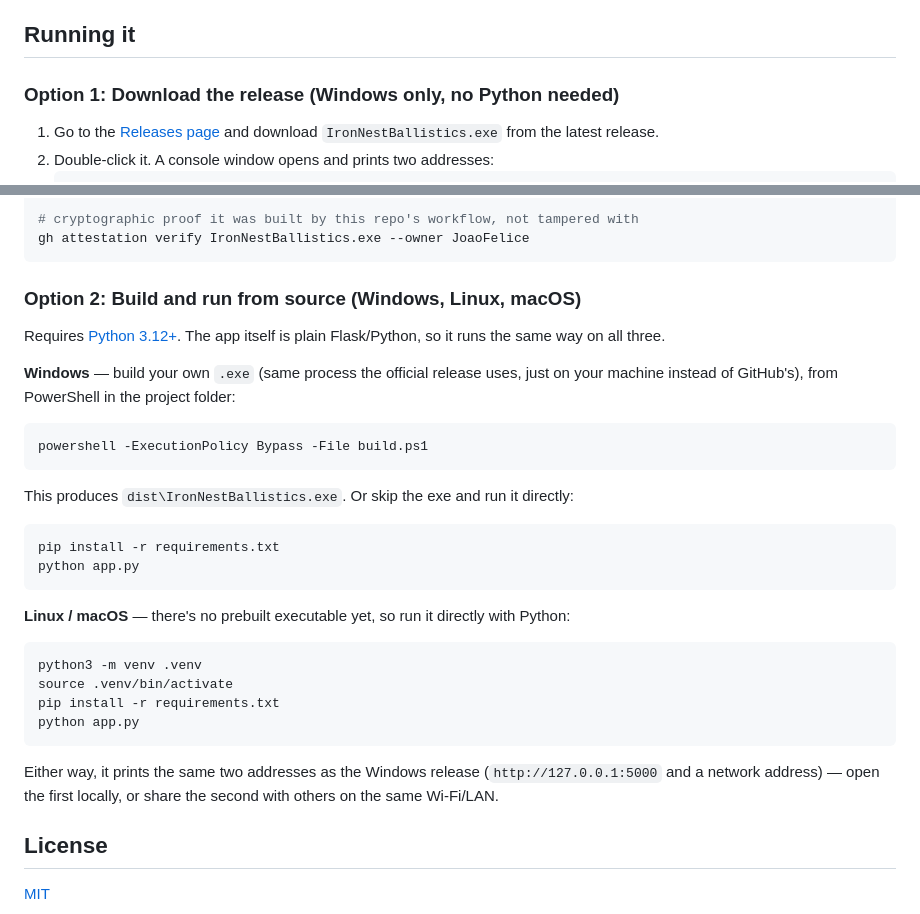
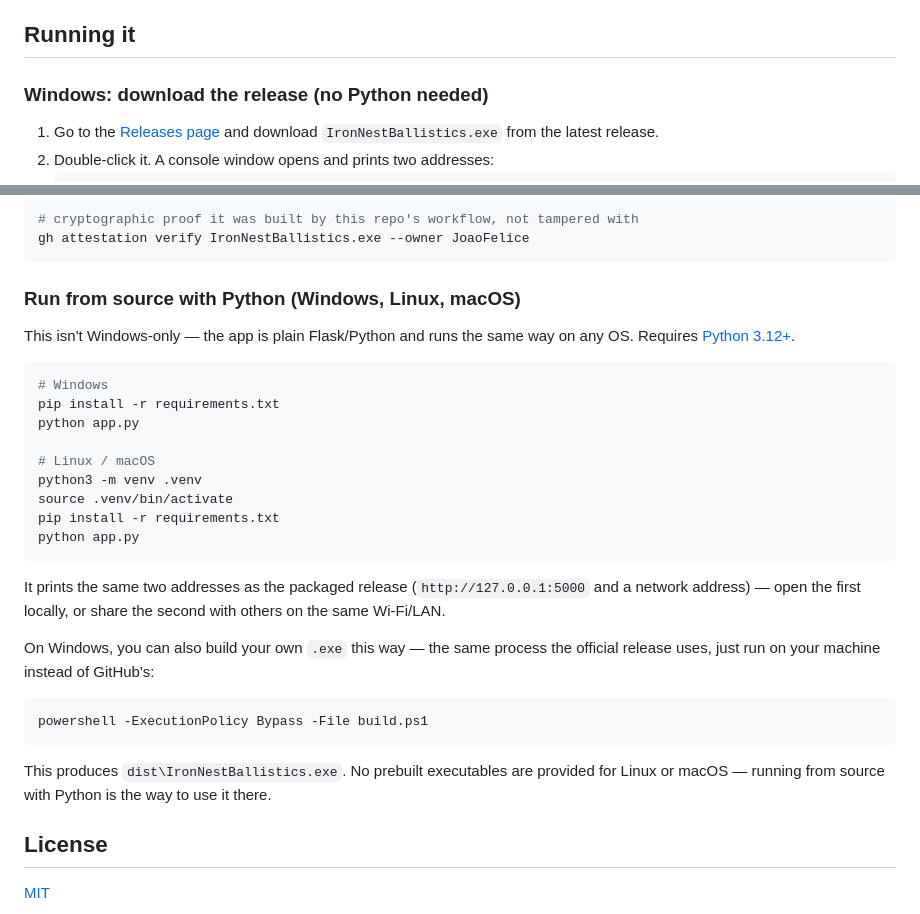
Before and after one commit to JoaoFelice/IronNest_FireDirectorComputer, a Markdown page: README.md, 2 parts joined by grey strips. Rendered like a GitHub page.

Commit message:
Clarify Windows can run from source too, drop Mac/Linux release implication
Restructure so "run from source" is presented as cross-platform
(Windows included) rather than framed as the Linux/macOS fallback.
Reword away from "no prebuilt executable yet" for Linux/macOS,
which implied one was planned -- there's no intent to publish
Mac/Linux builds.

````diff
--- a/README.md
+++ b/README.md
@@ -26,7 +26,7 @@ Charges range from 1 to 6, elevation from 0° to 60°, direction (if given) from
 
 ## Running it
 
-### Option 1: Download the release (Windows only, no Python needed)
+### Windows: download the release (no Python needed)
 
 1. Go to the [Releases page](https://github.com/JoaoFelice/IronNest_FireDirectorComputer/releases) and download `IronNestBallistics.exe` from the latest release.
 2. Double-click it. A console window opens and prints two addresses:
@@ -47,33 +47,31 @@ certutil -hashfile IronNestBallistics.exe SHA256
 gh attestation verify IronNestBallistics.exe --owner JoaoFelice
 ```
 
-### Option 2: Build and run from source (Windows, Linux, macOS)
+### Run from source with Python (Windows, Linux, macOS)
 
-Requires [Python 3.12+](https://www.python.org/downloads/). The app itself is plain Flask/Python, so it runs the same way on all three.
+This isn't Windows-only — the app is plain Flask/Python and runs the same way on any OS. Requires [Python 3.12+](https://www.python.org/downloads/).
 
-**Windows** — build your own `.exe` (same process the official release uses, just on your machine instead of GitHub's), from PowerShell in the project folder:
-
-```powershell
-powershell -ExecutionPolicy Bypass -File build.ps1
-```
-
-This produces `dist\IronNestBallistics.exe`. Or skip the exe and run it directly:
-
-```powershell
+```bash
+# Windows
 pip install -r requirements.txt
 python app.py
-```
 
-**Linux / macOS** — there's no prebuilt executable yet, so run it directly with Python:
-
-```bash
+# Linux / macOS
 python3 -m venv .venv
 source .venv/bin/activate
 pip install -r requirements.txt
 python app.py
 ```
 
-Either way, it prints the same two addresses as the Windows release (`http://127.0.0.1:5000` and a network address) — open the first locally, or share the second with others on the same Wi-Fi/LAN.
+It prints the same two addresses as the packaged release (`http://127.0.0.1:5000` and a network address) — open the first locally, or share the second with others on the same Wi-Fi/LAN.
+
+On Windows, you can also build your own `.exe` this way — the same process the official release uses, just run on your machine instead of GitHub's:
+
+```powershell
+powershell -ExecutionPolicy Bypass -File build.ps1
+```
+
+This produces `dist\IronNestBallistics.exe`. No prebuilt executables are provided for Linux or macOS — running from source with Python is the way to use it there.
 
 ## License
 
````
